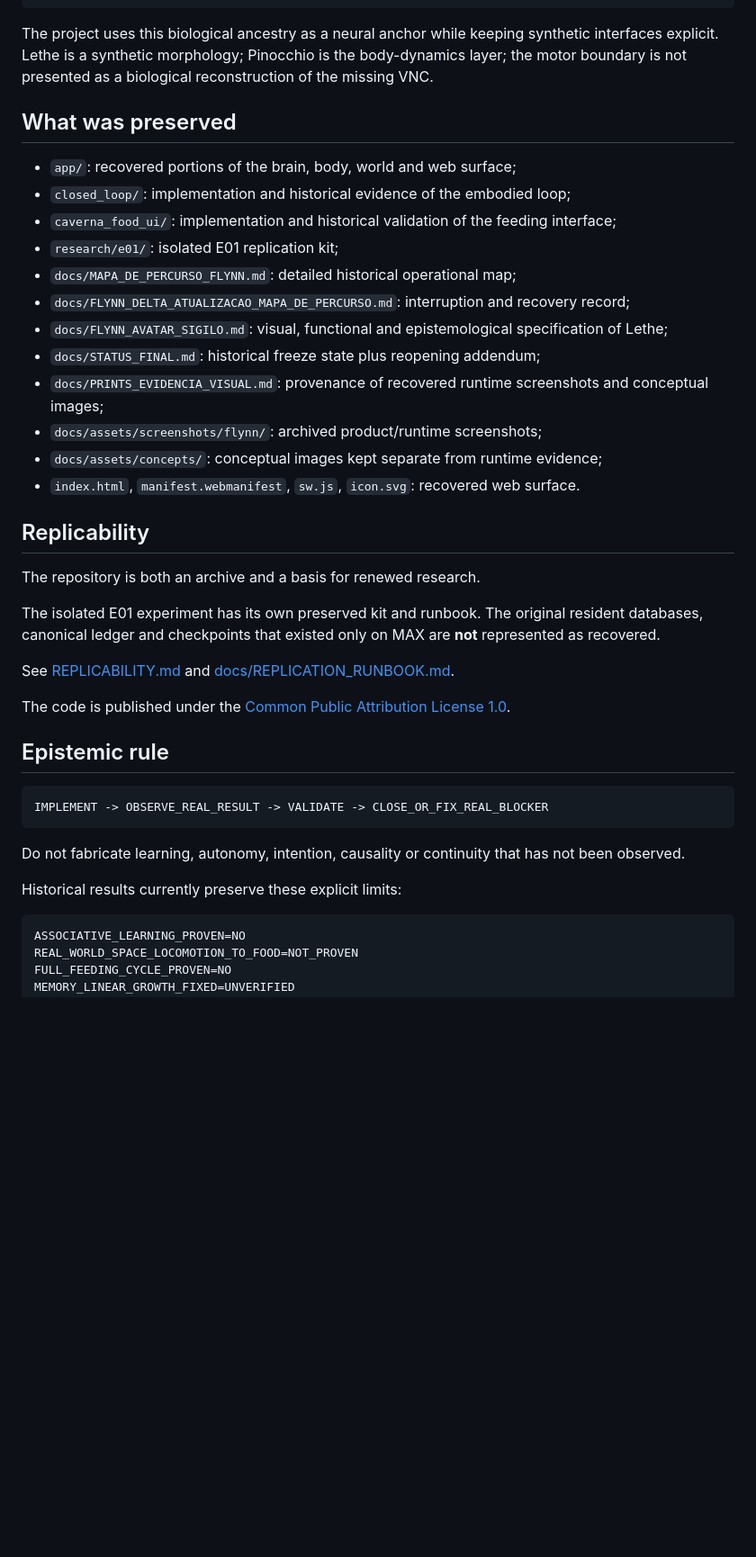
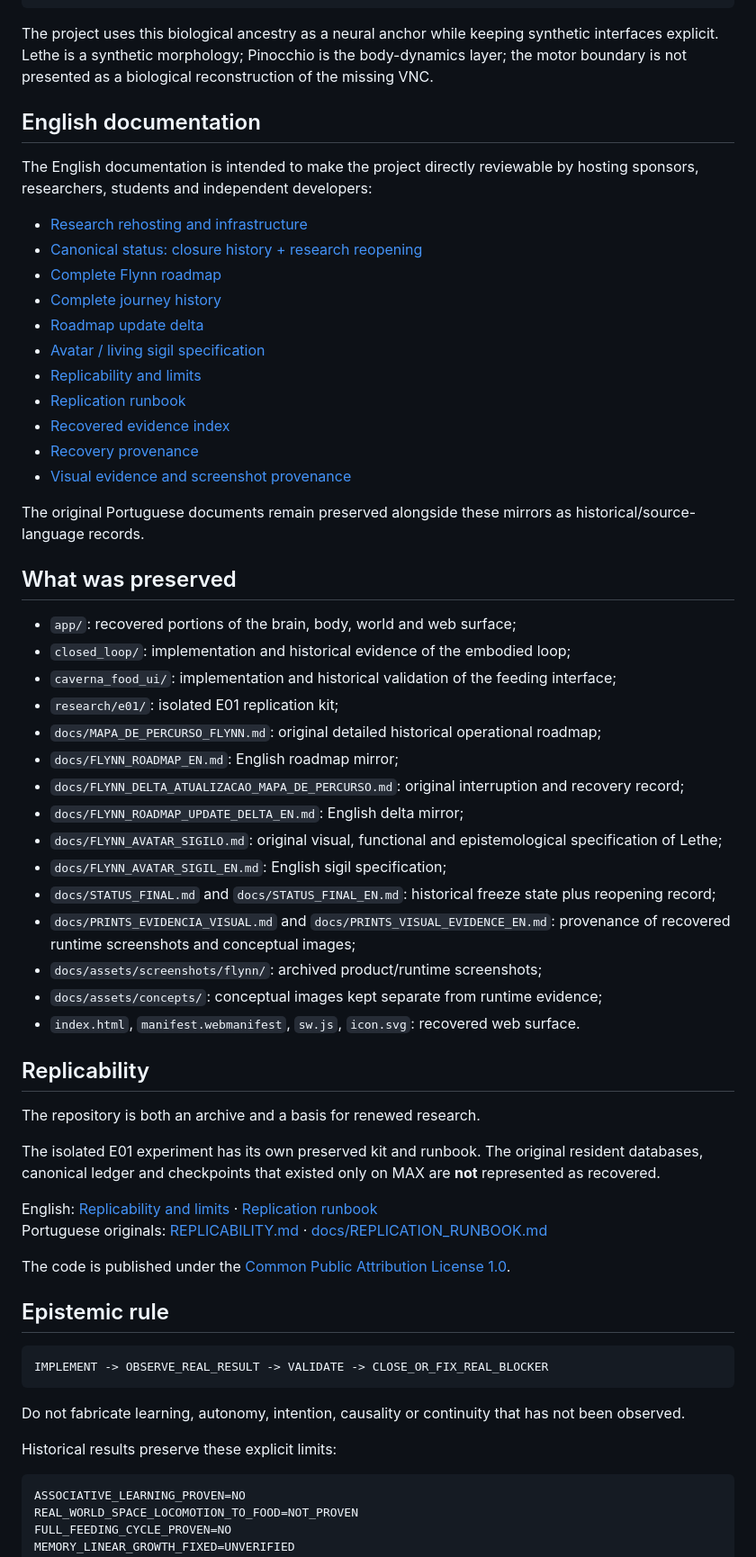
Before and after one commit to NomosLudens/flynn, a Markdown page: README.md, the part around the change. Shown at 90% size. GitHub-like rendering; blank space fills up the shorter version.

Commit message:
Index English Flynn research documentation

````diff
--- a/README.md
+++ b/README.md
@@ -111,17 +111,38 @@ DESCENDING_TYPES=473
 
 The project uses this biological ancestry as a neural anchor while keeping synthetic interfaces explicit. Lethe is a synthetic morphology; Pinocchio is the body-dynamics layer; the motor boundary is not presented as a biological reconstruction of the missing VNC.
 
+## English documentation
+
+The English documentation is intended to make the project directly reviewable by hosting sponsors, researchers, students and independent developers:
+
+- [Research rehosting and infrastructure](docs/RESEARCH_REHOSTING.md)
+- [Canonical status: closure history + research reopening](docs/STATUS_FINAL_EN.md)
+- [Complete Flynn roadmap](docs/FLYNN_ROADMAP_EN.md)
+- [Complete journey history](docs/JOURNEY_HISTORY_EN.md)
+- [Roadmap update delta](docs/FLYNN_ROADMAP_UPDATE_DELTA_EN.md)
+- [Avatar / living sigil specification](docs/FLYNN_AVATAR_SIGIL_EN.md)
+- [Replicability and limits](REPLICABILITY_EN.md)
+- [Replication runbook](docs/REPLICATION_RUNBOOK_EN.md)
+- [Recovered evidence index](docs/EVIDENCE_INDEX_EN.md)
+- [Recovery provenance](docs/RECOVERY_PROVENANCE_EN.md)
+- [Visual evidence and screenshot provenance](docs/PRINTS_VISUAL_EVIDENCE_EN.md)
+
+The original Portuguese documents remain preserved alongside these mirrors as historical/source-language records.
+
 ## What was preserved
 
 - `app/`: recovered portions of the brain, body, world and web surface;
 - `closed_loop/`: implementation and historical evidence of the embodied loop;
 - `caverna_food_ui/`: implementation and historical validation of the feeding interface;
 - `research/e01/`: isolated E01 replication kit;
-- `docs/MAPA_DE_PERCURSO_FLYNN.md`: detailed historical operational map;
-- `docs/FLYNN_DELTA_ATUALIZACAO_MAPA_DE_PERCURSO.md`: interruption and recovery record;
-- `docs/FLYNN_AVATAR_SIGILO.md`: visual, functional and epistemological specification of Lethe;
-- `docs/STATUS_FINAL.md`: historical freeze state plus reopening addendum;
-- `docs/PRINTS_EVIDENCIA_VISUAL.md`: provenance of recovered runtime screenshots and conceptual images;
+- `docs/MAPA_DE_PERCURSO_FLYNN.md`: original detailed historical operational roadmap;
+- `docs/FLYNN_ROADMAP_EN.md`: English roadmap mirror;
+- `docs/FLYNN_DELTA_ATUALIZACAO_MAPA_DE_PERCURSO.md`: original interruption and recovery record;
+- `docs/FLYNN_ROADMAP_UPDATE_DELTA_EN.md`: English delta mirror;
+- `docs/FLYNN_AVATAR_SIGILO.md`: original visual, functional and epistemological specification of Lethe;
+- `docs/FLYNN_AVATAR_SIGIL_EN.md`: English sigil specification;
+- `docs/STATUS_FINAL.md` and `docs/STATUS_FINAL_EN.md`: historical freeze state plus reopening record;
+- `docs/PRINTS_EVIDENCIA_VISUAL.md` and `docs/PRINTS_VISUAL_EVIDENCE_EN.md`: provenance of recovered runtime screenshots and conceptual images;
 - `docs/assets/screenshots/flynn/`: archived product/runtime screenshots;
 - `docs/assets/concepts/`: conceptual images kept separate from runtime evidence;
 - `index.html`, `manifest.webmanifest`, `sw.js`, `icon.svg`: recovered web surface.
@@ -132,7 +153,8 @@ The repository is both an archive and a basis for renewed research.
 
 The isolated E01 experiment has its own preserved kit and runbook. The original resident databases, canonical ledger and checkpoints that existed only on MAX are **not** represented as recovered.
 
-See [REPLICABILITY.md](REPLICABILITY.md) and [docs/REPLICATION_RUNBOOK.md](docs/REPLICATION_RUNBOOK.md).
+English: [Replicability and limits](REPLICABILITY_EN.md) · [Replication runbook](docs/REPLICATION_RUNBOOK_EN.md)
+Portuguese originals: [REPLICABILITY.md](REPLICABILITY.md) · [docs/REPLICATION_RUNBOOK.md](docs/REPLICATION_RUNBOOK.md)
 
 The code is published under the [Common Public Attribution License 1.0](LICENSE).
 
@@ -144,7 +166,7 @@ IMPLEMENT -> OBSERVE_REAL_RESULT -> VALIDATE -> CLOSE_OR_FIX_REAL_BLOCKER
 
 Do not fabricate learning, autonomy, intention, causality or continuity that has not been observed.
 
-Historical results currently preserve these explicit limits:
+Historical results preserve these explicit limits:
 
 ```text
 ASSOCIATIVE_LEARNING_PROVEN=NO
````
